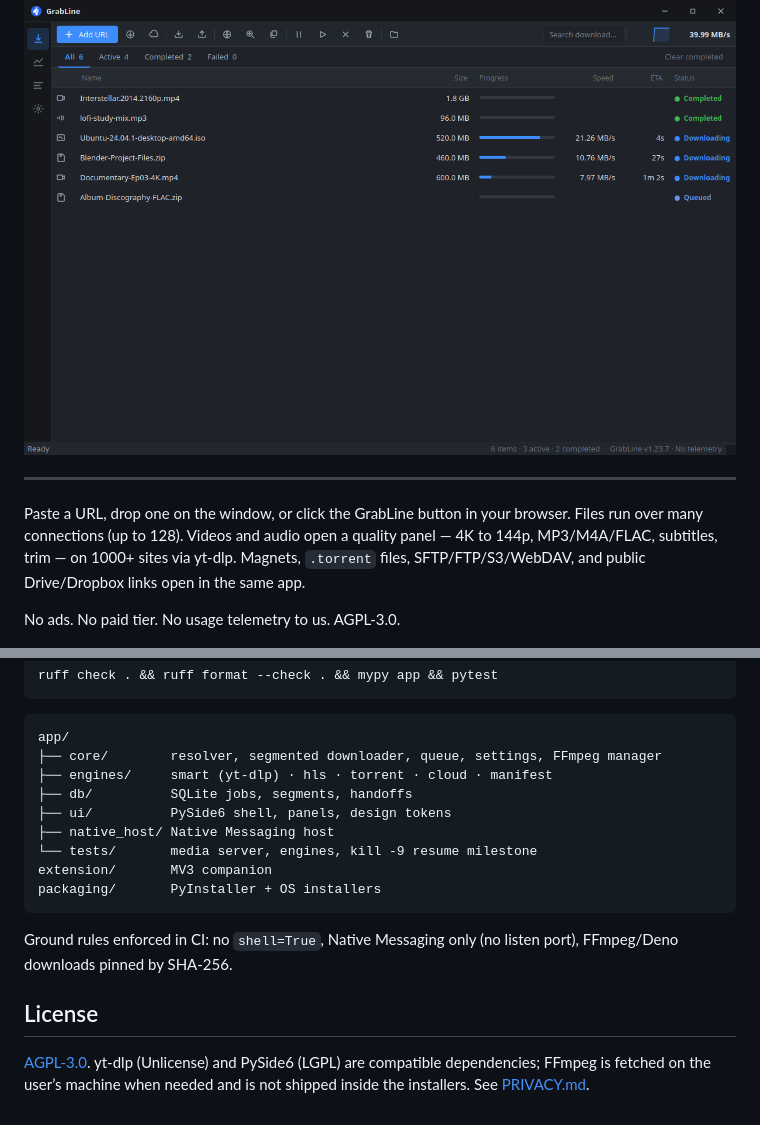
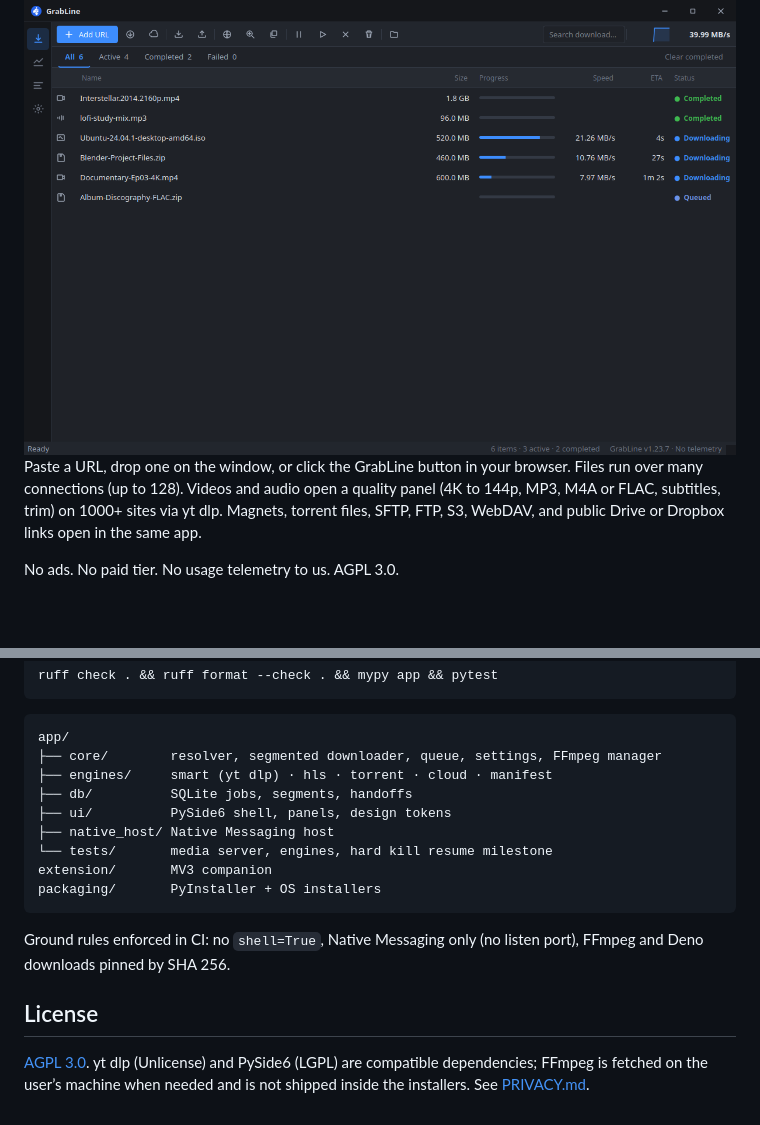
Before and after one commit to Gr33nOps/Grabline, a Markdown page: README.md, 2 parts joined by grey strips. GitHub-like rendering; blank space fills up the shorter version.

````diff
--- a/README.md
+++ b/README.md
@@ -27,16 +27,14 @@ Splits each transfer across parallel connections, resumes after a crash, and pai
 [ci]: https://github.com/Gr33nOps/GrabLine/actions/workflows/ci.yml
 [download-badge]: https://img.shields.io/github/v/release/Gr33nOps/GrabLine?label=Download&color=0170fd&sort=semver
 [amo-badge]: https://img.shields.io/amo/v/grabline-connect?label=Firefox%20Add-on&color=ff7139
-[license-badge]: https://img.shields.io/badge/License-AGPL--3.0-blue
+[license-badge]: https://img.shields.io/badge/License-AGPL%203.0-blue
 [platform-badge]: https://img.shields.io/badge/Platform-Windows%20%7C%20macOS%20%7C%20Linux-lightgrey
 [ci-badge]: https://img.shields.io/github/actions/workflow/status/Gr33nOps/GrabLine/ci.yml?branch=main&label=tests
 
----
+Paste a URL, drop one on the window, or click the GrabLine button in your browser.
+Files run over many connections (up to 128). Videos and audio open a quality panel (4K to 144p, MP3, M4A or FLAC, subtitles, trim) on 1000+ sites via yt dlp. Magnets, torrent files, SFTP, FTP, S3, WebDAV, and public Drive or Dropbox links open in the same app.
 
-Paste a URL, drop one on the window, or click the GrabLine button in your browser.
-Files run over many connections (up to 128). Videos and audio open a quality panel — 4K to 144p, MP3/M4A/FLAC, subtitles, trim — on 1000+ sites via yt-dlp. Magnets, `.torrent` files, SFTP/FTP/S3/WebDAV, and public Drive/Dropbox links open in the same app.
-
-No ads. No paid tier. No usage telemetry to us. AGPL-3.0.
+No ads. No paid tier. No usage telemetry to us. AGPL 3.0.
 
 <p align="center">
   <img src="docs/screenshots/quality.png" width="320" alt="GrabLine video quality picker" />
@@ -132,17 +130,17 @@ ruff check . && ruff format --check . && mypy app && pytest
 ```
 app/
 ├── core/        resolver, segmented downloader, queue, settings, FFmpeg manager
-├── engines/     smart (yt-dlp) · hls · torrent · cloud · manifest
+├── engines/     smart (yt dlp) · hls · torrent · cloud · manifest
 ├── db/          SQLite jobs, segments, handoffs
 ├── ui/          PySide6 shell, panels, design tokens
 ├── native_host/ Native Messaging host
-└── tests/       media server, engines, kill -9 resume milestone
+└── tests/       media server, engines, hard kill resume milestone
 extension/       MV3 companion
 packaging/       PyInstaller + OS installers
 ```
 
-Ground rules enforced in CI: no `shell=True`, Native Messaging only (no listen port), FFmpeg/Deno downloads pinned by SHA-256.
+Ground rules enforced in CI: no `shell=True`, Native Messaging only (no listen port), FFmpeg and Deno downloads pinned by SHA 256.
 
 ## License
 
-[AGPL-3.0](LICENSE). yt-dlp (Unlicense) and PySide6 (LGPL) are compatible dependencies; FFmpeg is fetched on the user’s machine when needed and is not shipped inside the installers. See [PRIVACY.md](PRIVACY.md).
+[AGPL 3.0](LICENSE). yt dlp (Unlicense) and PySide6 (LGPL) are compatible dependencies; FFmpeg is fetched on the user’s machine when needed and is not shipped inside the installers. See [PRIVACY.md](PRIVACY.md).
````
Also changed, not shown: other parts of README.md (+36 -36 lines).
